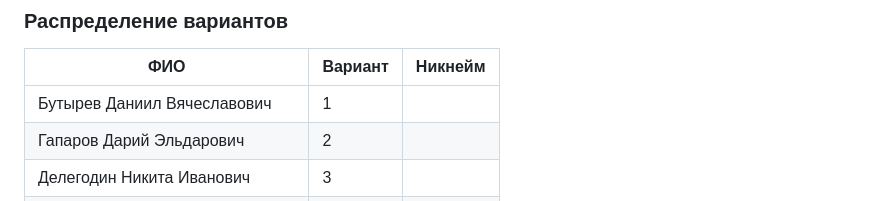
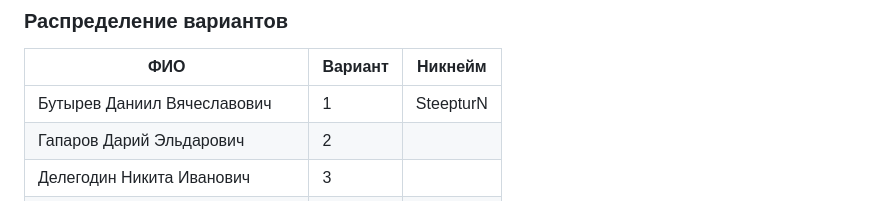
Before and after one commit to calculation-methods/mbd, a Markdown page: README.md, the part around the change. Drawn GitHub-style.

Commit message:
added myself

```diff
--- a/README.md
+++ b/README.md
@@ -6,7 +6,7 @@
 ### Распределение вариантов
 ФИО                                     |Вариант  |Никнейм
 ----------------------------------------|---------|----------
-Бутырев Даниил Вячеславович             |1        |
+Бутырев Даниил Вячеславович             |1        |SteepturN
 Гапаров Дарий Эльдарович                |2        |
 Делегодин Никита Иванович               |3        |
 Демчук Владимир Дмитриевич              |4        |
```
